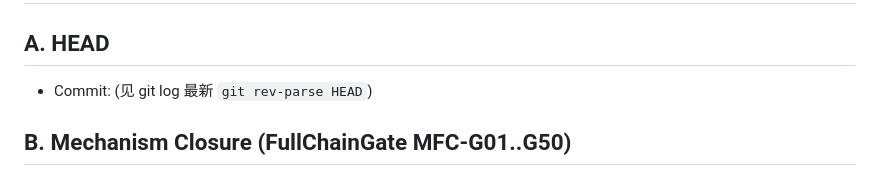
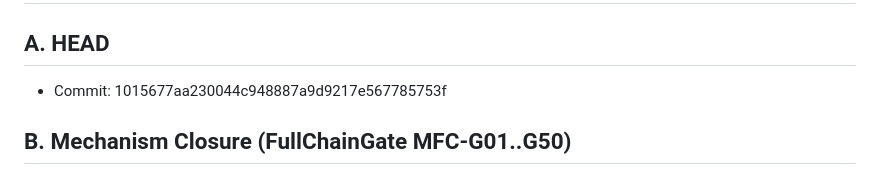
Before and after one commit to 1376524890/DDTM_demo, a Markdown page: reports/final_closure_report.md, the part around the change. Rendered like a GitHub page.

Commit message:
Final closure report

```diff
--- a/reports/final_closure_report.md
+++ b/reports/final_closure_report.md
@@ -1,7 +1,7 @@
 # VALOR-v1 最终机制忠实性收敛报告
 
 ## A. HEAD
-- Commit: (见 git log 最新 `git rev-parse HEAD`)
+- Commit: 1015677aa230044c948887a9d9217e567785753f
 
 ## B. Mechanism Closure (FullChainGate MFC-G01..G50)
 完整 FullChainGate 在带 calibration 的完整交易上 **56/56 检查 PASS**（`paper_closure_gate=PASS`）。
```
